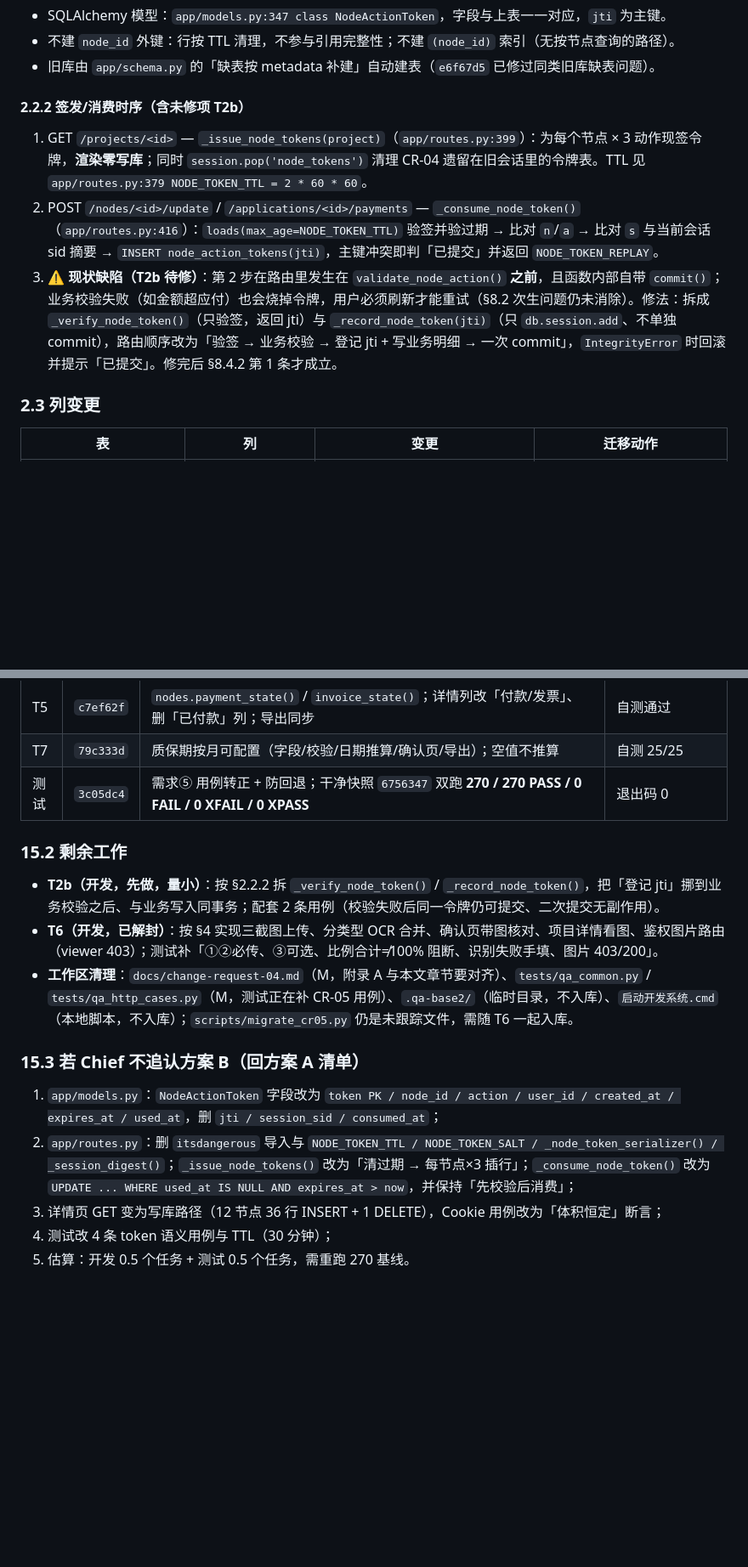
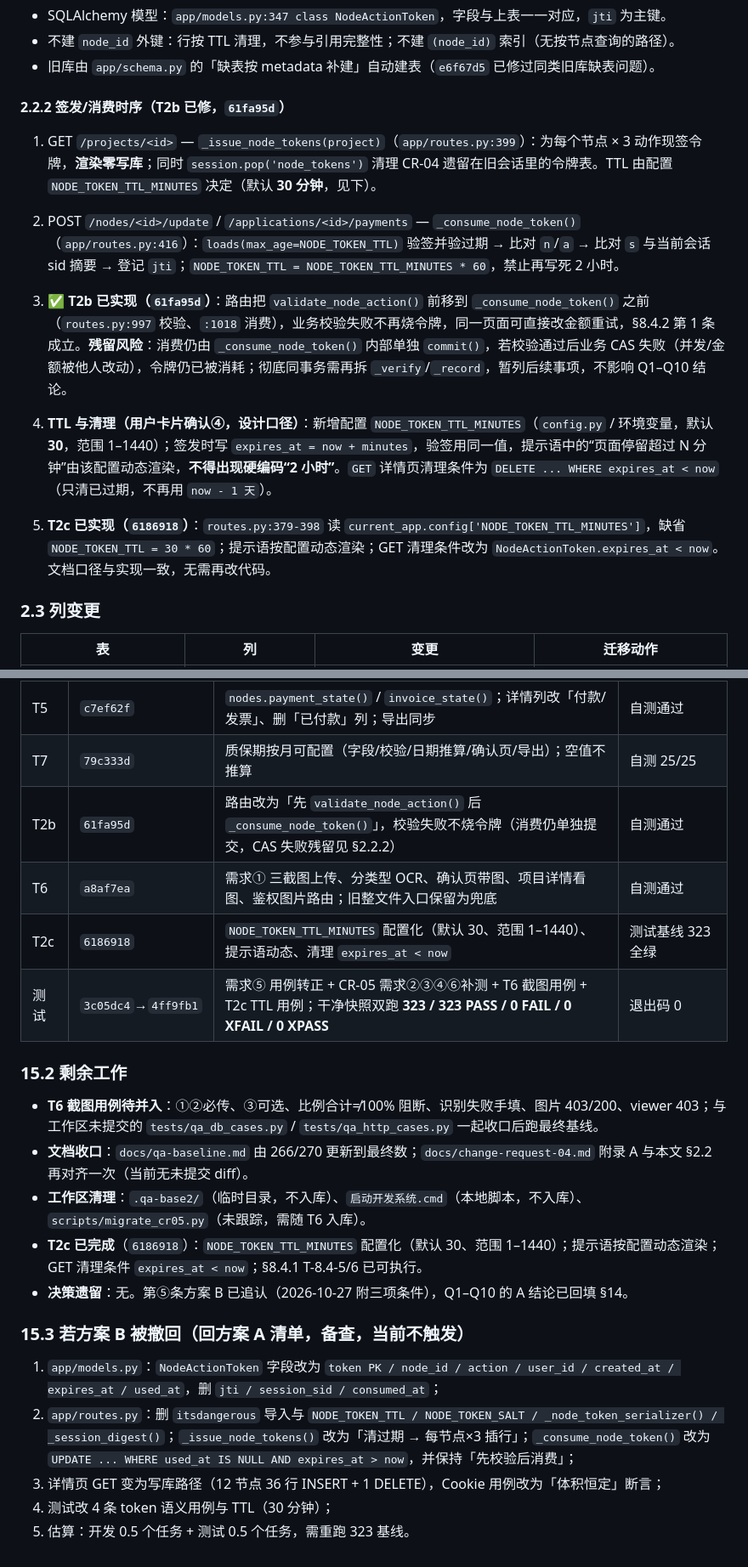
Before and after one commit to xiexl78/payment-progress-system, a Markdown page: docs/change-request-05.md, 2 parts joined by grey strips. Shown at 85% size. Rendered like a GitHub page; blank space fills up the shorter version.

```diff
--- a/docs/change-request-05.md
+++ b/docs/change-request-05.md
@@ -105,11 +105,14 @@ CREATE INDEX ix_node_action_tokens_expires_at ON node_action_tokens (expires_at)
 - 不建 `node_id` 外键：行按 TTL 清理，不参与引用完整性；不建 `(node_id)` 索引（无按节点查询的路径）。
 - 旧库由 `app/schema.py` 的「缺表按 metadata 补建」自动建表（`e6f67d5` 已修过同类旧库缺表问题）。
 
-#### 2.2.2 签发/消费时序（含未修项 T2b）
+#### 2.2.2 签发/消费时序（T2b 已修，`61fa95d`）
 
-1. GET `/projects/<id>` — `_issue_node_tokens(project)`（`app/routes.py:399`）：为每个节点 × 3 动作现签令牌，**渲染零写库**；同时 `session.pop('node_tokens')` 清理 CR-04 遗留在旧会话里的令牌表。TTL 见 `app/routes.py:379 NODE_TOKEN_TTL = 2 * 60 * 60`。
-2. POST `/nodes/<id>/update` / `/applications/<id>/payments` — `_consume_node_token()`（`app/routes.py:416`）：`loads(max_age=NODE_TOKEN_TTL)` 验签并验过期 → 比对 `n`/`a` → 比对 `s` 与当前会话 sid 摘要 → `INSERT node_action_tokens(jti)`，主键冲突即判「已提交」并返回 `NODE_TOKEN_REPLAY`。
-3. ⚠ **现状缺陷（T2b 待修）**：第 2 步在路由里发生在 `validate_node_action()` **之前**，且函数内部自带 `commit()`；业务校验失败（如金额超应付）也会烧掉令牌，用户必须刷新才能重试（§8.2 次生问题仍未消除）。修法：拆成 `_verify_node_token()`（只验签，返回 jti）与 `_record_node_token(jti)`（只 `db.session.add`、不单独 commit），路由顺序改为「验签 → 业务校验 → 登记 jti + 写业务明细 → 一次 commit」，`IntegrityError` 时回滚并提示「已提交」。修完后 §8.4.2 第 1 条才成立。
+1. GET `/projects/<id>` — `_issue_node_tokens(project)`（`app/routes.py:399`）：为每个节点 × 3 动作现签令牌，**渲染零写库**；同时 `session.pop('node_tokens')` 清理 CR-04 遗留在旧会话里的令牌表。TTL 由配置 `NODE_TOKEN_TTL_MINUTES` 决定（默认 **30 分钟**，见下）。
+2. POST `/nodes/<id>/update` / `/applications/<id>/payments` — `_consume_node_token()`（`app/routes.py:416`）：`loads(max_age=NODE_TOKEN_TTL)` 验签并验过期 → 比对 `n`/`a` → 比对 `s` 与当前会话 sid 摘要 → 登记 `jti`；`NODE_TOKEN_TTL = NODE_TOKEN_TTL_MINUTES * 60`，禁止再写死 2 小时。
+3. ✅ **T2b 已实现（`61fa95d`）**：路由把 `validate_node_action()` 前移到 `_consume_node_token()` 之前（`routes.py:997` 校验、`:1018` 消费），业务校验失败不再烧令牌，同一页面可直接改金额重试，§8.4.2 第 1 条成立。**残留风险**：消费仍由 `_consume_node_token()` 内部单独 `commit()`，若校验通过后业务 CAS 失败（并发/金额被他人改动），令牌仍已被消耗；彻底同事务需再拆 `_verify`/`_record`，暂列后续事项，不影响 Q1–Q10 结论。
+
+4. **TTL 与清理（用户卡片确认④，设计口径）**：新增配置 `NODE_TOKEN_TTL_MINUTES`（`config.py` / 环境变量，默认 **30**，范围 1–1440）；签发时写 `expires_at = now + minutes`，验签用同一值，提示语中的“页面停留超过 N 分钟”由该配置动态渲染，**不得出现硬编码“2 小时”**。`GET` 详情页清理条件为 `DELETE ... WHERE expires_at < now`（只清已过期，不再用 `now - 1 天`）。
+5. **T2c 已实现（`6186918`）**：`routes.py:379-398` 读 `current_app.config['NODE_TOKEN_TTL_MINUTES']`，缺省 `NODE_TOKEN_TTL = 30 * 60`；提示语按配置动态渲染；GET 清理条件改为 `NodeActionToken.expires_at < now`。文档口径与实现一致，无需再改代码。
 
 ### 2.3 列变更
 
@@ -621,18 +627,23 @@ def invoice_state(due, invoice):
 | T4 | `68b08a5` | 项目详情「付款申请单」卡 + `POST /applications/<id>/payments` 增加付款；两道上限（申请单/节点） | 自测通过 |
 | T5 | `c7ef62f` | `nodes.payment_state()` / `invoice_state()`；详情列改「付款/发票」、删「已付款」列；导出同步 | 自测通过 |
 | T7 | `79c333d` | 质保期按月可配置（字段/校验/日期推算/确认页/导出）；空值不推算 | 自测 25/25 |
-| 测试 | `3c05dc4` | 需求⑤ 用例转正 + 防回退；干净快照 `6756347` 双跑 **270 / 270 PASS / 0 FAIL / 0 XFAIL / 0 XPASS** | 退出码 0 |
+| T2b | `61fa95d` | 路由改为「先 `validate_node_action()` 后 `_consume_node_token()`」，校验失败不烧令牌（消费仍单独提交，CAS 失败残留见 §2.2.2） | 自测通过 |
+| T6 | `a8af7ea` | 需求① 三截图上传、分类型 OCR、确认页带图、项目详情看图、鉴权图片路由；旧整文件入口保留为兜底 | 自测通过 |
+| T2c | `6186918` | `NODE_TOKEN_TTL_MINUTES` 配置化（默认 30、范围 1–1440）、提示语动态、清理 `expires_at < now` | 测试基线 323 全绿 |
+| 测试 | `3c05dc4`→`4ff9fb1` | 需求⑤ 用例转正 + CR-05 需求②③④⑥补测 + T6 截图用例 + T2c TTL 用例；干净快照双跑 **323 / 323 PASS / 0 FAIL / 0 XFAIL / 0 XPASS** | 退出码 0 |
 
 ### 15.2 剩余工作
 
-- **T2b（开发，先做，量小）**：按 §2.2.2 拆 `_verify_node_token()` / `_record_node_token()`，把「登记 jti」挪到业务校验之后、与业务写入同事务；配套 2 条用例（校验失败后同一令牌仍可提交、二次提交无副作用）。
-- **T6（开发，已解封）**：按 §4 实现三截图上传、分类型 OCR 合并、确认页带图核对、项目详情看图、鉴权图片路由（viewer 403）；测试补「①②必传、③可选、比例合计≠100% 阻断、识别失败手填、图片 403/200」。
-- **工作区清理**：`docs/change-request-04.md`（M，附录 A 与本文章节要对齐）、`tests/qa_common.py` / `tests/qa_http_cases.py`（M，测试正在补 CR-05 用例）、`.qa-base2/`（临时目录，不入库）、`启动开发系统.cmd`（本地脚本，不入库）；`scripts/migrate_cr05.py` 仍是未跟踪文件，需随 T6 一起入库。
+- **T6 截图用例待并入**：①②必传、③可选、比例合计≠100% 阻断、识别失败手填、图片 403/200、viewer 403；与工作区未提交的 `tests/qa_db_cases.py` / `tests/qa_http_cases.py` 一起收口后跑最终基线。
+- **文档收口**：`docs/qa-baseline.md` 由 266/270 更新到最终数；`docs/change-request-04.md` 附录 A 与本文 §2.2 再对齐一次（当前无未提交 diff）。
+- **工作区清理**：`.qa-base2/`（临时目录，不入库）、`启动开发系统.cmd`（本地脚本，不入库）、`scripts/migrate_cr05.py`（未跟踪，需随 T6 入库）。
+- **T2c 已完成**（`6186918`）：`NODE_TOKEN_TTL_MINUTES` 配置化（默认 30、范围 1–1440）；提示语按配置动态渲染；GET 清理条件 `expires_at < now`；§8.4.1 T-8.4-5/6 已可执行。
+- **决策遗留**：无。第⑤条方案 B 已追认（2026-10-27 附三项条件），Q1–Q10 的 A 结论已回填 §14。
 
-### 15.3 若 Chief 不追认方案 B（回方案 A 清单）
+### 15.3 若方案 B 被撤回（回方案 A 清单，备查，当前不触发）
 
 1. `app/models.py`：`NodeActionToken` 字段改为 `token PK / node_id / action / user_id / created_at / expires_at / used_at`，删 `jti / session_sid / consumed_at`；
 2. `app/routes.py`：删 `itsdangerous` 导入与 `NODE_TOKEN_TTL / NODE_TOKEN_SALT / _node_token_serializer() / _session_digest()`；`_issue_node_tokens()` 改为「清过期 → 每节点×3 插行」；`_consume_node_token()` 改为 `UPDATE ... WHERE used_at IS NULL AND expires_at > now`，并保持「先校验后消费」；
 3. 详情页 GET 变为写库路径（12 节点 36 行 INSERT + 1 DELETE），Cookie 用例改为「体积恒定」断言；
 4. 测试改 4 条 token 语义用例与 TTL（30 分钟）；
-5. 估算：开发 0.5 个任务 + 测试 0.5 个任务，需重跑 270 基线。
+5. 估算：开发 0.5 个任务 + 测试 0.5 个任务，需重跑 323 基线。
```
Also changed, not shown: other parts of docs/change-request-05.md (+41 -38 lines), docs/change-request-04.md (+3 -2 lines).
